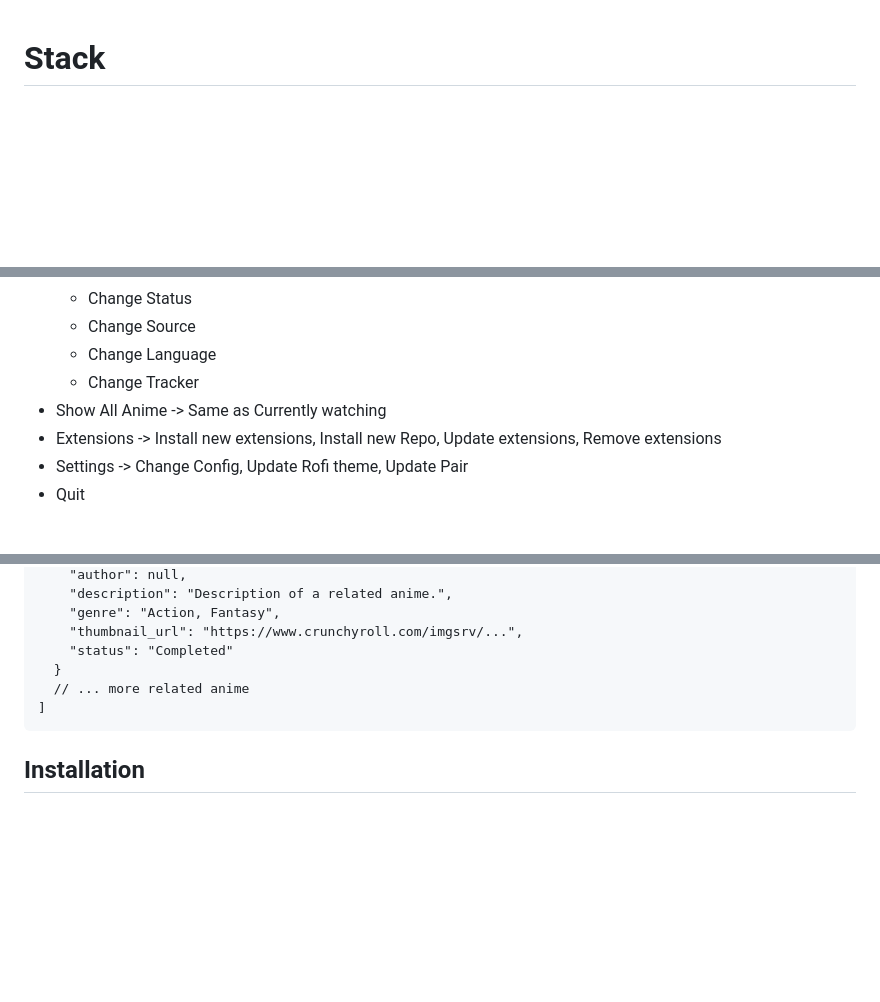
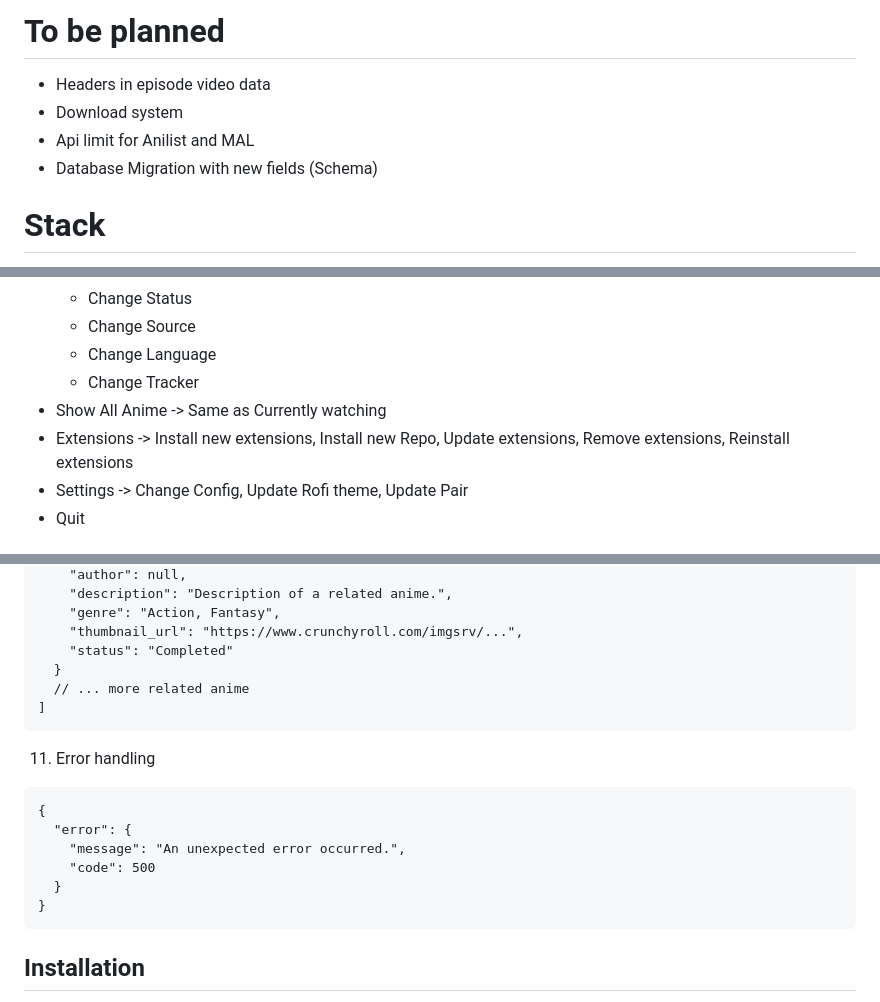
Before and after one commit to Wraient/pair, a Markdown page: implementation.md, 3 parts joined by grey strips. GitHub-like rendering; blank space fills up the shorter version.

Commit message:
Add: To be planned details

````diff
--- a/implementation.md
+++ b/implementation.md
@@ -1,3 +1,9 @@
+# To be planned
+- Headers in episode video data
+- Download system
+- Api limit for Anilist and MAL
+- Database Migration with new fields (Schema)
+
 # Stack
 
 Logging solution - Zap
@@ -20,7 +26,7 @@ Subtitles - opensubtitles.org
 	- Change Language
 	- Change Tracker
 - Show All Anime -> Same as Currently watching
-- Extensions -> Install new extensions, Install new Repo, Update extensions, Remove extensions
+- Extensions -> Install new extensions, Install new Repo, Update extensions, Remove extensions, Reinstall extensions
 - Settings -> Change Config, Update Rofi theme, Update Pair
 - Quit
 
@@ -618,6 +624,17 @@ anime-tool related 1002 --anime anime_id --page 1
 ]
 ```
 
+11. Error handling
+
+```
+{
+  "error": {
+    "message": "An unexpected error occurred.",
+    "code": 500
+  }
+}
+```
+
 ## Installation
 
 - Installed through Extension setting in main menu, or config file.
````
